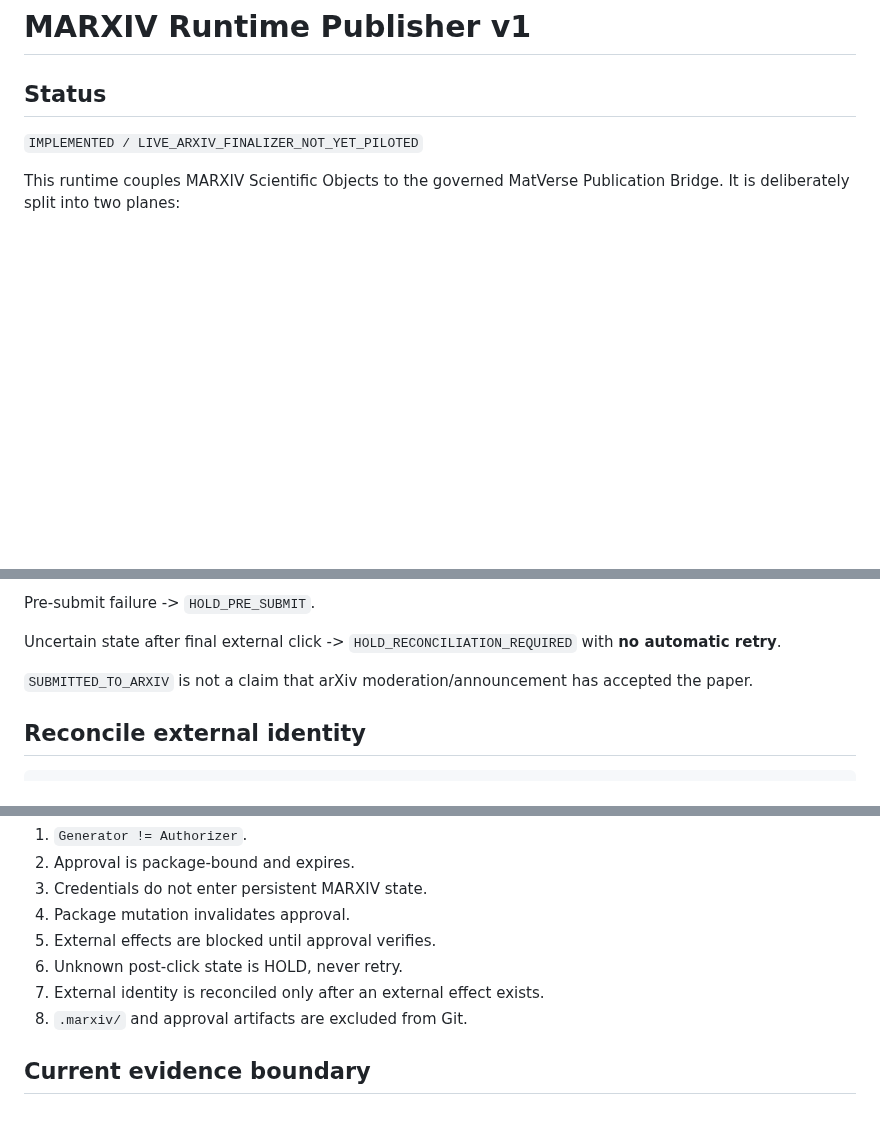
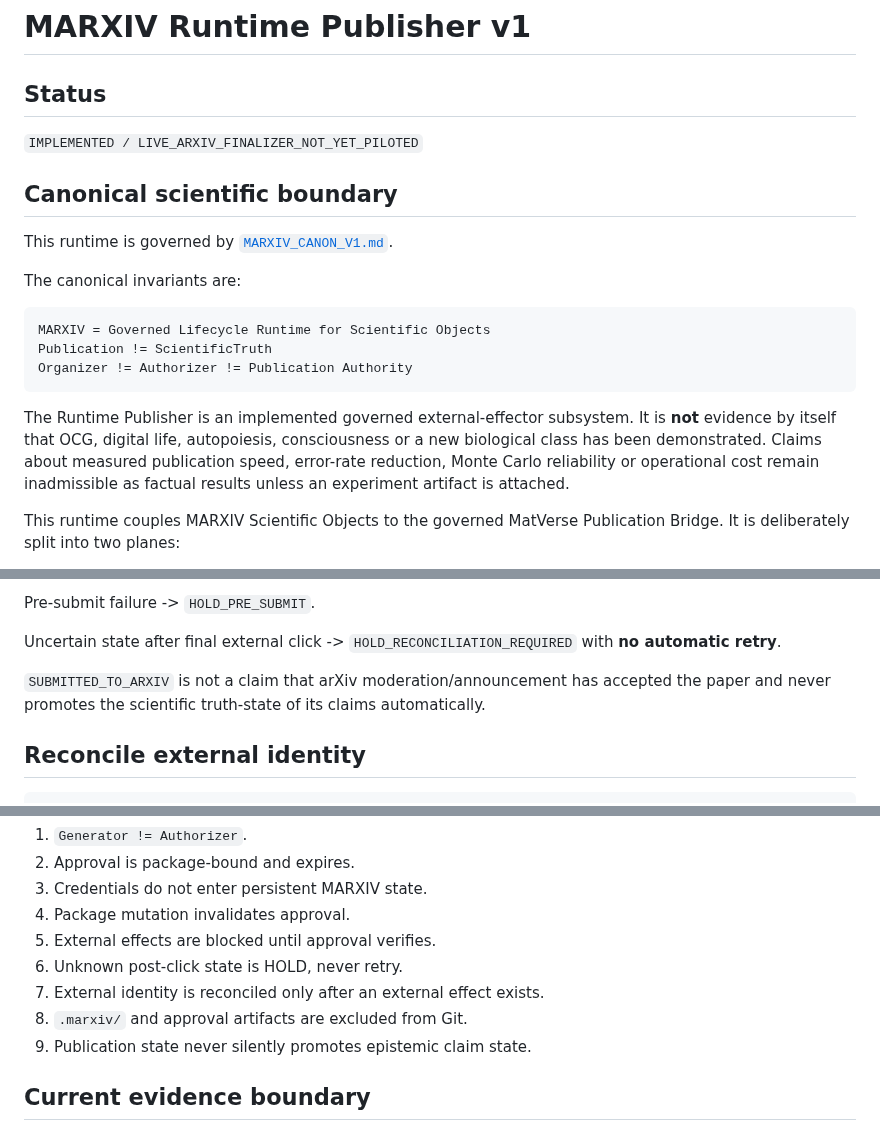
Before and after one commit to MatVerse-py/Gpt-project-bridge, a Markdown page: MARXIV_RUNTIME_PUBLISHER_V1.md, 3 parts joined by grey strips. GitHub-like rendering; blank space fills up the shorter version.

Commit message:
docs: bind MARXIV runtime publisher to canonical scientific boundary

````diff
--- a/MARXIV_RUNTIME_PUBLISHER_V1.md
+++ b/MARXIV_RUNTIME_PUBLISHER_V1.md
@@ -3,6 +3,20 @@
 ## Status
 
 `IMPLEMENTED / LIVE_ARXIV_FINALIZER_NOT_YET_PILOTED`
+
+## Canonical scientific boundary
+
+This runtime is governed by [`MARXIV_CANON_V1.md`](./MARXIV_CANON_V1.md).
+
+The canonical invariants are:
+
+```text
+MARXIV = Governed Lifecycle Runtime for Scientific Objects
+Publication != ScientificTruth
+Organizer != Authorizer != Publication Authority
+```
+
+The Runtime Publisher is an implemented governed external-effector subsystem. It is **not** evidence by itself that OCG, digital life, autopoiesis, consciousness or a new biological class has been demonstrated. Claims about measured publication speed, error-rate reduction, Monte Carlo reliability or operational cost remain inadmissible as factual results unless an experiment artifact is attached.
 
 This runtime couples MARXIV Scientific Objects to the governed MatVerse Publication Bridge. It is deliberately split into two planes:
 
@@ -147,7 +161,7 @@ Pre-submit failure -> `HOLD_PRE_SUBMIT`.
 
 Uncertain state after final external click -> `HOLD_RECONCILIATION_REQUIRED` with **no automatic retry**.
 
-`SUBMITTED_TO_ARXIV` is not a claim that arXiv moderation/announcement has accepted the paper.
+`SUBMITTED_TO_ARXIV` is not a claim that arXiv moderation/announcement has accepted the paper and never promotes the scientific truth-state of its claims automatically.
 
 ## Reconcile external identity
 
@@ -176,6 +190,7 @@ The external identifier is written back into publisher state with an EvidenceOS
 6. Unknown post-click state is HOLD, never retry.
 7. External identity is reconciled only after an external effect exists.
 8. `.marxiv/` and approval artifacts are excluded from Git.
+9. Publication state never silently promotes epistemic claim state.
 
 ## Current evidence boundary
 
````
